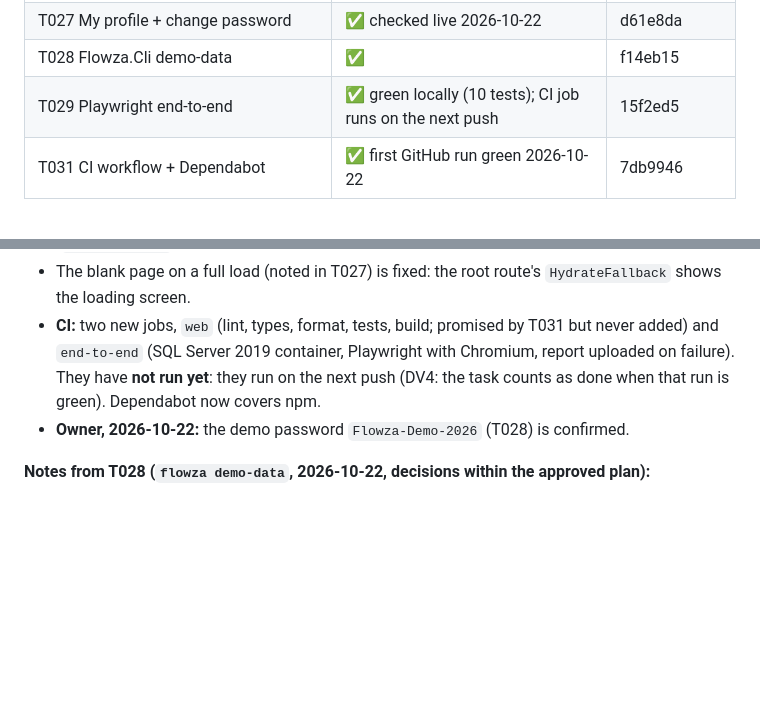
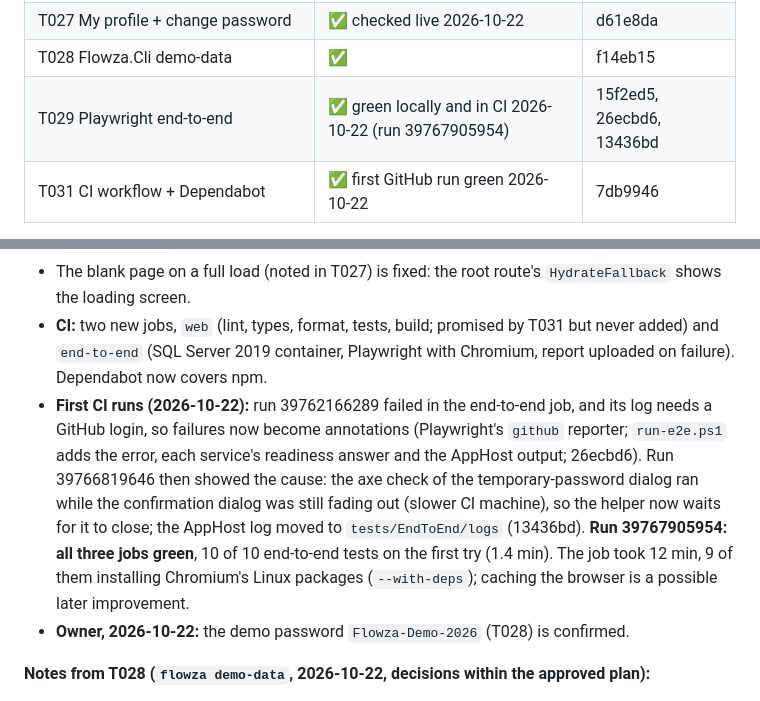
Before and after one commit to mohshacopilot/flowza, a Markdown page: specs/001-platform-foundation/tasks.md, 2 parts joined by grey strips. Rendered like a GitHub page; blank space fills up the shorter version.

Commit message:
docs(001): T029 green in CI (run 39767905954)
Co-Authored-By: Claude Opus 5.5 <noreply@anthropic.com>

```diff
--- a/specs/001-platform-foundation/tasks.md
+++ b/specs/001-platform-foundation/tasks.md
@@ -52,7 +52,7 @@ RabbitMQ code, package and tests were removed ([ADR-0005](../../docs/decisions/0
 | T026 Users admin screens | ✅ checked live on the running platform 2026-10-22 | 731f130, d79e680 |
 | T027 My profile + change password | ✅ checked live 2026-10-22 | d61e8da |
 | T028 Flowza.Cli demo-data | ✅ | f14eb15 |
-| T029 Playwright end-to-end | ✅ green locally (10 tests); CI job runs on the next push | 15f2ed5 |
+| T029 Playwright end-to-end | ✅ green locally and in CI 2026-10-22 (run 39767905954) | 15f2ed5, 26ecbd6, 13436bd |
 | T031 CI workflow + Dependabot | ✅ first GitHub run green 2026-10-22 | 7db9946 |
 
 **Notes from Phase 0 (decisions taken while building, within the approved plan):**
@@ -220,8 +220,14 @@ keep rolling refresh tokens and the `/connect/**` route):**
   `LoadingIndicator` (`role="status"` with hidden text). With a dialog open the check covers only the dialog.
 - The blank page on a full load (noted in T027) is fixed: the root route's `HydrateFallback` shows the loading screen.
 - **CI:** two new jobs, `web` (lint, types, format, tests, build; promised by T031 but never added) and `end-to-end`
-  (SQL Server 2019 container, Playwright with Chromium, report uploaded on failure). They have **not run yet**:
-  they run on the next push (DV4: the task counts as done when that run is green). Dependabot now covers npm.
+  (SQL Server 2019 container, Playwright with Chromium, report uploaded on failure). Dependabot now covers npm.
+- **First CI runs (2026-10-22):** run 39762166289 failed in the end-to-end job, and its log needs a GitHub login, so
+  failures now become annotations (Playwright's `github` reporter; `run-e2e.ps1` adds the error, each service's
+  readiness answer and the AppHost output; 26ecbd6). Run 39766819646 then showed the cause: the axe check of the
+  temporary-password dialog ran while the confirmation dialog was still fading out (slower CI machine), so the
+  helper now waits for it to close; the AppHost log moved to `tests/EndToEnd/logs` (13436bd). **Run 39767905954:
+  all three jobs green**, 10 of 10 end-to-end tests on the first try (1.4 min). The job took 12 min, 9 of them
+  installing Chromium's Linux packages (`--with-deps`); caching the browser is a possible later improvement.
 - **Owner, 2026-10-22:** the demo password `Flowza-Demo-2026` (T028) is confirmed.
 
 **Notes from T028 (`flowza demo-data`, 2026-10-22, decisions within the approved plan):**
```
Also changed, not shown: docs/discussions/discussion.md (+1 -1 lines).
